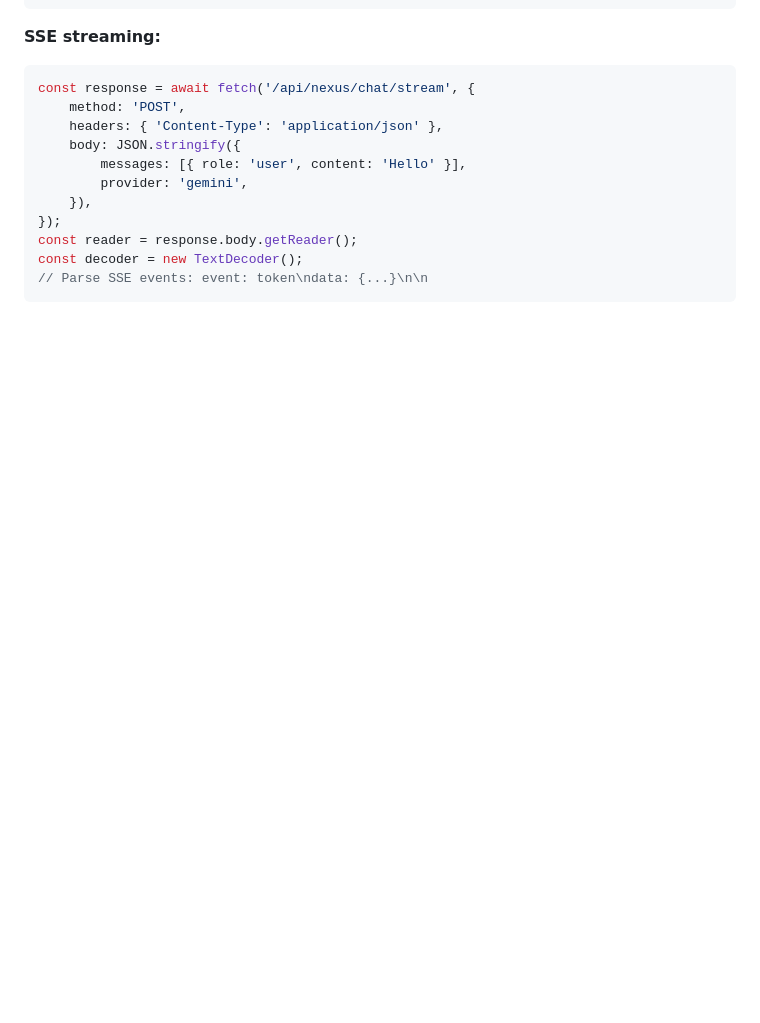
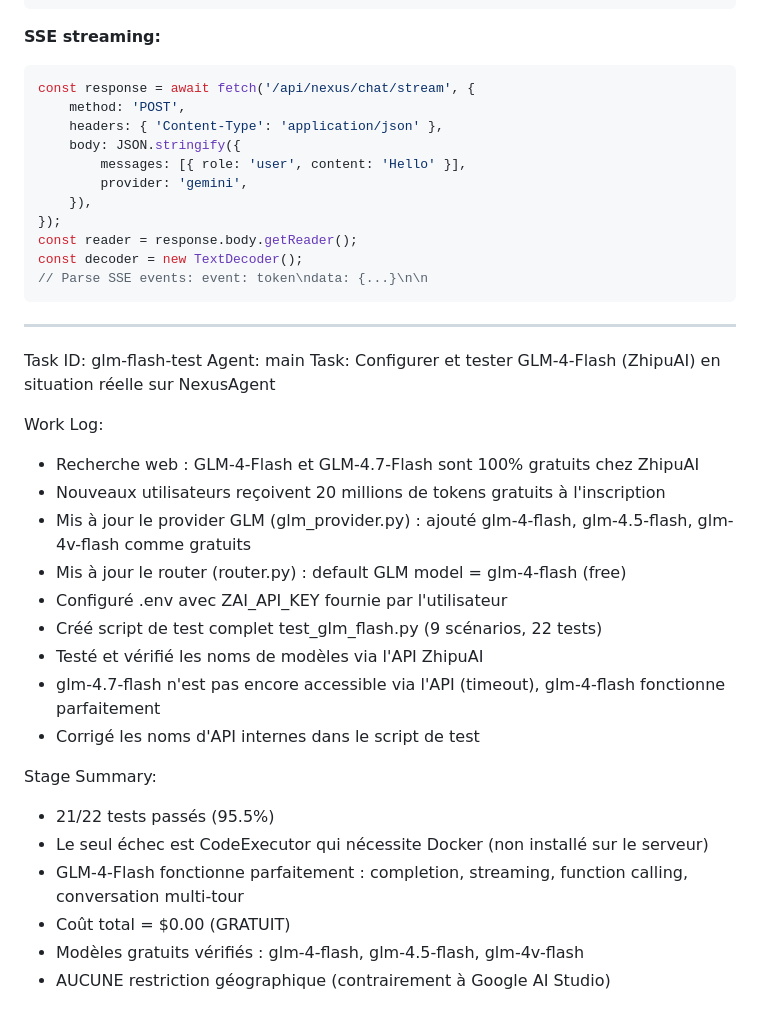
Before and after one commit to DEVGD-glitch/NexusAgent, a Markdown page: worklog.md, the part around the change. GitHub-like rendering; blank space fills up the shorter version.

Commit message:
3582e5f7-da9b-4116-ba7d-cb1186fc59b5

````diff
--- a/worklog.md
+++ b/worklog.md
@@ -249,3 +249,27 @@ const reader = response.body.getReader();
 const decoder = new TextDecoder();
 // Parse SSE events: event: token\ndata: {...}\n\n
 ```
+
+---
+Task ID: glm-flash-test
+Agent: main
+Task: Configurer et tester GLM-4-Flash (ZhipuAI) en situation réelle sur NexusAgent
+
+Work Log:
+- Recherche web : GLM-4-Flash et GLM-4.7-Flash sont 100% gratuits chez ZhipuAI
+- Nouveaux utilisateurs reçoivent 20 millions de tokens gratuits à l'inscription
+- Mis à jour le provider GLM (glm_provider.py) : ajouté glm-4-flash, glm-4.5-flash, glm-4v-flash comme gratuits
+- Mis à jour le router (router.py) : default GLM model = glm-4-flash (free)
+- Configuré .env avec ZAI_API_KEY fournie par l'utilisateur
+- Créé script de test complet test_glm_flash.py (9 scénarios, 22 tests)
+- Testé et vérifié les noms de modèles via l'API ZhipuAI
+- glm-4.7-flash n'est pas encore accessible via l'API (timeout), glm-4-flash fonctionne parfaitement
+- Corrigé les noms d'API internes dans le script de test
+
+Stage Summary:
+- 21/22 tests passés (95.5%)
+- Le seul échec est CodeExecutor qui nécessite Docker (non installé sur le serveur)
+- GLM-4-Flash fonctionne parfaitement : completion, streaming, function calling, conversation multi-tour
+- Coût total = $0.00 (GRATUIT)
+- Modèles gratuits vérifiés : glm-4-flash, glm-4.5-flash, glm-4v-flash
+- AUCUNE restriction géographique (contrairement à Google AI Studio)
````
